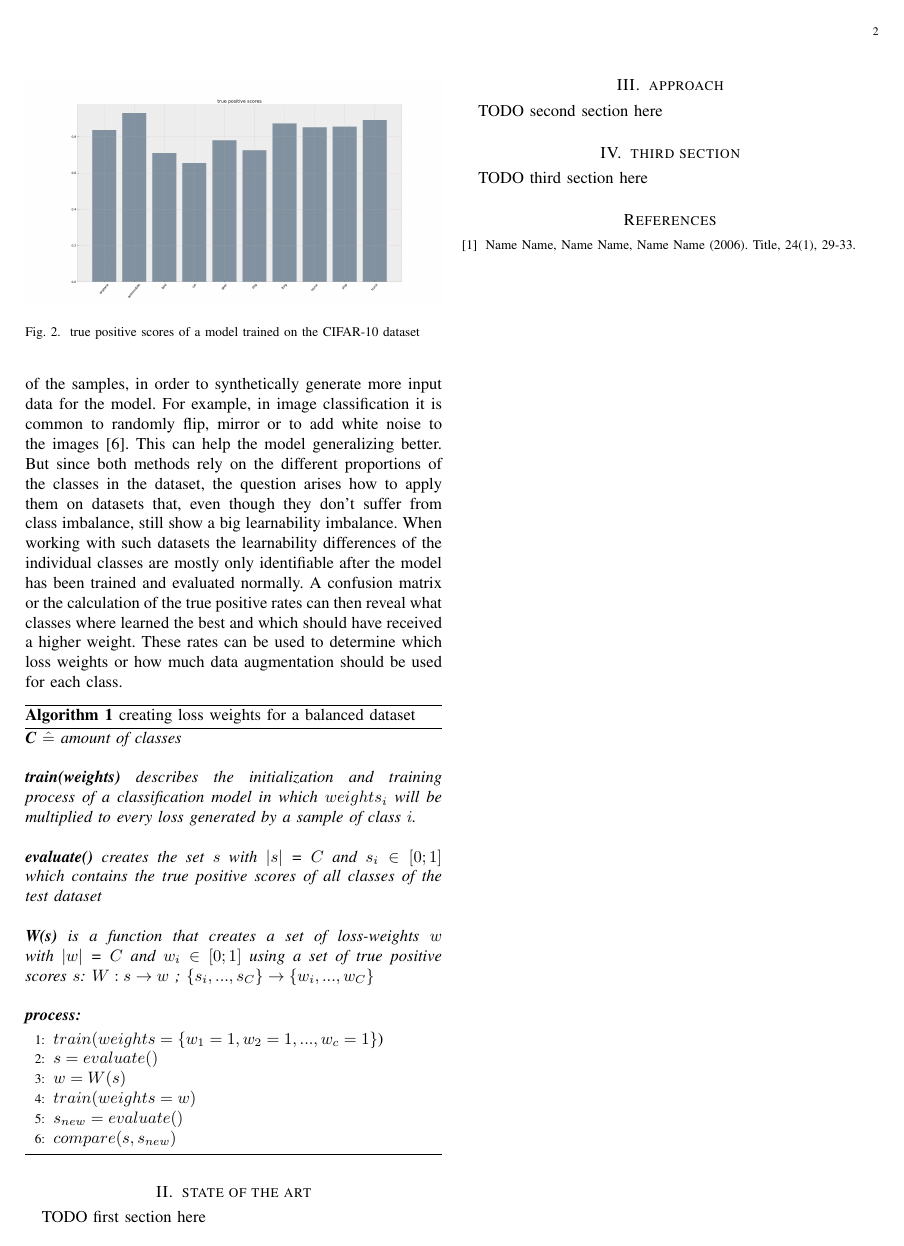
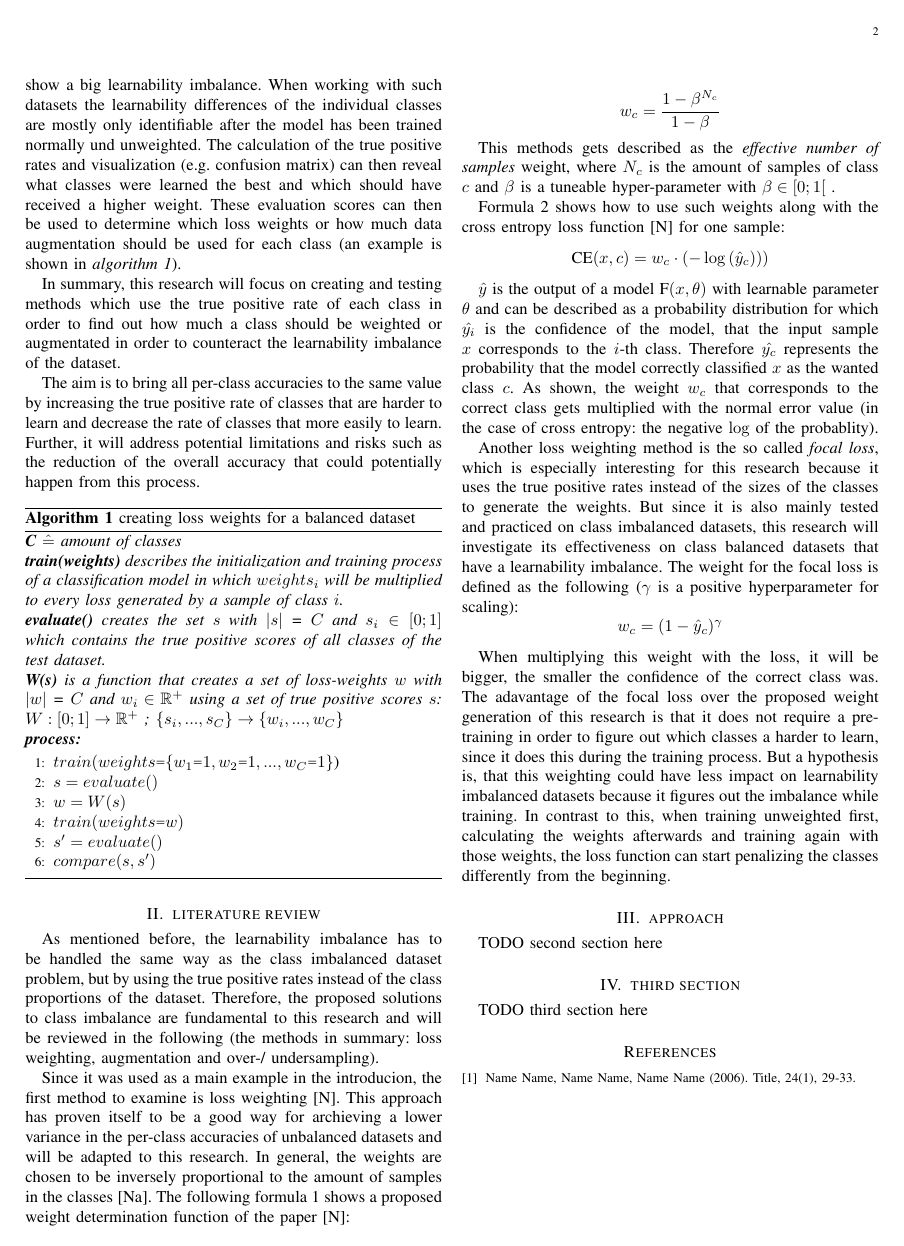
Before and after one commit to hollowcodes/thi-research-proposal, a LaTeX paper (paper/research-proposal.tex): page 2 of 2. Compiled offline with pdfLaTeX.

Commit message:
started literature review

```diff
--- a/paper/research-proposal.tex
+++ b/paper/research-proposal.tex
@@ -6,6 +6,8 @@
 \usepackage{algorithm}
 \usepackage{algorithmic}
 \usepackage{amsmath}
+\usepackage{amssymb}
+
 %\usepackage[noend]{algpseudocode}
 
 %\usepackage[noend]{algpseudocode}
@@ -78,6 +81,3 @@ Another dataset that is a good showcase for the learnability imbalance is the CI
 When looking at the true positive rates produced by a convolutional neural network [3], trained on that dataset, it can be seen that there are some classes that got misclassified more often (in this case bird, cat, deer and dog) which hints to a more difficult learnability.
 The CIFAR-10 and the name-nationality dataset will be used for experiments in order to find methods for minimizing such variances in the evaluation scores.
 
-\begin{figure}[h!]
-        \includegraphics[width=\linewidth]{images/cifar10_tp_scores.png}
-        \caption{true positive scores of a model trained on the CIFAR-10 dataset}
@@ -96,95 +97,102 @@ Another way to try to compensate for the different class sizes is to use more au
-Augmentation describes the random transformation of the samples, in order to synthetically generate more input data for the model. For example, in image classification it is common to randomly flip, mirror or to add white noise to the images [6].
-This can help the model generalizing better.
-But since both methods rely on the different proportions of the classes in the dataset, the question arises how to apply them on datasets that, even though they don't suffer from class imbalance, still show a big learnability imbalance.
-When working with such datasets the learnability differences of the individual classes are mostly only identifiable after the model has been trained and evaluated normally.
-A confusion matrix or the calculation of the true positive rates can then reveal what classes where learned the best and which should have received a higher weight.
-These rates can be used to determine which loss weights or how much data augmentation should be used for each class.
+That will cause, that samples from a smaller class will produce a higher error and, since the aim of a neural network is to minimize the loss [4], will have a higher impact on the learning process.
 
+Other methods will be discussed when reviewing exisiting literature on this topic.
+%Another way to try to compensate for the different class sizes is to use more augmentation [5] on the samples of smaller classes.
+%Augmentation describes the random transformation of the samples, in order to synthetically generate more input data for the model. For example, in image classification it is common to randomly flip, mirror or to add white noise to the images [6].
+But since all of those approaches rely on the different proportions of the classes in the dataset it raises the question how to apply them on datasets that, even though they don't suffer from class imbalance, still show a big learnability imbalance.
+When working with such datasets the learnability differences of the individual classes are mostly only identifiable after the model has been trained normally und unweighted. % and without any regard for the potential imbalance of the dataset.
+The calculation of the true positive rates and visualization (e.g. confusion matrix) can then reveal what classes were learned the best and which should have received a higher weight.
+These evaluation scores can then be used to determine which loss weights or how much data augmentation should be used for each class (an example is shown in \emph{algorithm 1}).
+
+In summary, this research will focus on creating and testing methods which use the true positive rate of each class in order to find out how much a class should be weighted or augmentated in order to counteract the learnability imbalance of the dataset.
+
+%The aim is to increase the accuracy of classes which originally had a low one and decrease the accuracy of those which had a higher one, without decreasing the true positive rate of the whole test set
+%(this can described as the per-class accuracies "meeting up in the middle" where the original overall accuracy lied).
+The aim is to bring all per-class accuracies to the same value by increasing the true positive rate of classes that are harder to learn
+and decrease the rate of classes that more easily to learn.
+Further, it will address potential limitations and risks such as the reduction of the overall accuracy that could potentially happen from this process.
+%This research will test which methods can be applied on the model with respect to the per-class rates.
+%Alogrithm 1 proposes a method to use true positive rates in order to create a set of loss weights which should be used to re-train the model with a higher focus on classes which a more difficult to learn.
+%The evaluation of that model will then produce a set that contains the score of each class, which will then
 
 \begin{algorithm}[H]
         \caption{creating loss weights for a balanced dataset}
 
         \textit{\textbf{C} $\hat{=}$ amount of classes}
-        \\
         %\\ \textit{\textbf{train(weights)} describes the initialization and the whole training process of a classification model using the loss-weights $weights$. \\$weights_i$ will be multiplied to every loss generated by a sample of class $i$.}
         \\ \textit{\textbf{train(weights)} describes the initialization and training process of a classification model in which $weights_i$ will be multiplied to every loss generated by a sample of class $i$.}
-        \\
-        \\ \textit{\textbf{evaluate()} creates the set $s$ with $\left|s\right|$ = $C$ and $s_i \in [0;1]$ which contains the true positive scores of all classes of the test dataset}
-        \\
-        \\ \textit{\textbf{W(s)} is a function that creates a set of loss-weights $w$ with $\left|w\right|$ = $C$ and $w_i \in [0;1]$ using a set of true positive scores $s$: $W: s \rightarrow w$ ; $\{s_i,...,s_C\} \rightarrow \{w_i,...,w_C\}$ }
-        \\
+        \\ \textit{\textbf{evaluate()} creates the set $s$ with $\left|s\right|$ = $C$ and $s_i \in [0;1]$ which contains the true positive scores of all classes of the test dataset.}
+        \\ \textit{\textbf{W(s)} is a function that creates a set of loss-weights $w$ with $\left|w\right|$ = $C$ and $w_i \in \mathbb{R}^{+}$ using a set of true positive scores $s$: $W: [0;1] \rightarrow \mathbb{R}^{+}$ ; $\{s_i,...,s_C\} \rightarrow \{w_i,...,w_C\}$ }
         \\ \textit{\textbf{process:}}
         \begin{algorithmic}[1]
-         \STATE $train(weights=\{w_1=1, w_2=1, ..., w_c=1\}$)
+         \STATE $train(weights\texttt{=}\{w_1\texttt{=}1, w_2\texttt{=}1, ..., w_C\texttt{=}1\}$)
          \STATE $s = evaluate()$
          \STATE $w = W(s)$
-         \STATE $train(weights=w)$
-         \STATE $s_{new} = evaluate()$
-         \STATE $compare(s, s_{new})$
+         \STATE $train(weights\texttt{=}w)$
+         \STATE $s' = evaluate()$
+         \STATE $compare(s, s')$
 
         \end{algorithmic}
 \end{algorithm}
 
 
-%\begin{algorithm}[H]
-%        \caption{creating loss weights for a balanced dataset}
-%        \begin{algorithmic}[1]
-%
-%         \STATE D $:=$ dataset\\
-%         \STATE L $:=$ loss(y, $\hat{y}$)\\
-%         \STATE W $:=$ calculateWeights(scores)\\
-%         \STATE classes $:=$ \{1, 2, ..., C ; C $\hat{=}$ amount of classes\}\\
-%         %\STATE class := $C_i$
-%         \textit{\textbf{forward}(x): describes the output of a neural network as a chained function with input x}\\
-%         \textit{\textbf{backward}(y, $\hat{y}$): describes the backpropagation of the loss function w.r.t. the parameters of the neural network}
-%         \textit{\textbf{evaluate}(): describes the calculation of the true positive rates of every class and returns a set with the length of C}\\
-%
-%        \\ \Procedure{train}{weights}
-%         \FOR{\textbf{each} (sample, target, class) in D}\\
-%                \STATE output := forward(sample)\\
-%                \STATE error := weights$_{class} *$ L(output, target)\\
-%                \STATE backward(error)\\
-%         \ENDFOR\\
-%         \EndProcedure\\
-%         \STATE train(weights=$\{w_1=1, w_2=1, ..., w_C=1\}$)
-%         \STATE truePositiveScores = evaluate()
-%         \STATE lossWeights = W(truePositiveScores)
-%         \STATE train(weights=lossWeights)
-%
-%
-%        \end{algorithmic}
-%\end{algorithm}
+\section{literature review}
+%Since the term \emph{learnability imbalance} is proposed for this research, it's pointing out the fact that this, for most cases ignorable, problem is barely addressed directly.
+%But as mentioned before, the possible solutions are the same as for the class imbalanced dataset problem which itself causes learnability imbalance.
+%Therefore to find methods
+As mentioned before, the learnability imbalance has to be handled the same way as the class imbalanced dataset problem, but by using the true positive rates instead of the class proportions of the dataset.
+%Therefore, this research overlaps very much with the research about class imbalance and will make use its proposed solutions.
+Therefore, the proposed solutions to class imbalance are fundamental to this research and will be reviewed in the following (the methods in summary: loss weighting, augmentation and over-/ undersampling).
+
+Since it was used as a main example in the introducion, the first method to examine is loss weighting [N].
+This approach has proven itself to be a good way for archieving a lower variance in the per-class accuracies of unbalanced datasets and will be adapted to this research.
+In general, the weights are chosen to be inversely proportional to the amount of samples in the classes [Na].
+The following formula 1 shows a proposed weight determination function of the paper [N]:
+
+\[ w_c = \frac{1-\beta^{N_c}}{1-\beta} \]
+
+This methods gets described as the \emph{effective number of samples} weight, where $N_c$ is the amount of samples of class $c$ and $\beta$ is a tuneable hyper-parameter with $\beta \in [0;1[$ .
+
+Formula 2 shows how to use such weights along with the cross entropy loss function [N] for one sample:
+%\[ \text{L}(x, c) = w_{c} \cdot \left(-\log\left(\text{P}(y_c|x, \theta)\right) \right) \]
+\[ \text{CE}(x, c) = w_{c} \cdot \left(-\log\left(\hat{y}_c)\right) \right) \]
+
+%\[ \text{L}(x, c) = w_{c} \cdot \left(-\log(\hat{y_c}) \right) \]
+%\[ loss(x, class) = w_{class} * \left(-log\left(N(x, \theta)_{class}\right) \right) \]
+
+%$\hat{y} := \{p_1, ..., p_C | C \hat{=} amount of classes\}$ is a probablity distribution and the output of a model $\text{F}(x, \theta)$ with learnable parameter $\theta$ and $C$ is the amount of classes.
+%Then $\hat{y_c}$ represents the confidence of the model that an input sample $x$ is corresponds to the correct class $c$.
+
+$\hat{y}$ is the output of a model $\text{F}(x, \theta)$ with learnable parameter $\theta$ and can be described as a probability distribution for which $\hat{y_i}$ is the confidence of the model, that the input sample $x$ corresponds to the $i$-th class.
+Therefore $\hat{y_c}$ represents the probability that the model correctly classified $x$ as the wanted class $c$.
+As shown, the weight $w_c$ that corresponds to the correct class gets multiplied with the normal error value (in the case of cross entropy: the negative $\log$ of the probablity).
+
+%$\text{P}(y_c|x, \theta)$ is the confidence of a model $\text{F}(x, \theta)$ with learnable parameter $\theta$ that an input sample $x$ corresponds to the correct class $y_c$.
+%$\text{F}(x, \theta)$ outputs a probablity distribution which represents the confidence of every class and has the property $\sum_{i=0}^{C-1}P(y_i|x,\theta) = 1$ by using the softmax activation function [N]. The loss is then calculated by taking the negative $\log$ of only the probablity of the wanted class.
+
+Another loss weighting method is the so called \emph{focal loss}, which is especially interesting for this research because it uses the true positive rates instead of the sizes of the classes to generate the weights.
+But since it is also mainly tested and practiced on class imbalanced datasets, this research will investigate its effectiveness on class balanced datasets that have a learnability imbalance.
+The weight for the focal loss is defined as the following ($\gamma$ is a positive hyperparameter for scaling):
+\[ w_c = (1 - \hat{y}_c)^\gamma \]
+
+When multiplying this weight with the loss, it will be bigger, the smaller the confidence of the correct class was.
+The adavantage of the focal loss over the proposed weight generation of this research is that it does not require a pre-training in order to figure out which classes a harder to learn, since it does this during the training process.
+But a hypothesis is, that this weighting could have less impact on learnability imbalanced datasets because it figures out the imbalance while training.
+In contrast to this, when training unweighted first, calculating the weights afterwards and training again with those weights, the loss function can start penalizing the classes differently from the beginning.
+
+%\[ \text{L}(x, c) = w_{c} \left(-y_{c} \cdot \log\left(N(x, \theta)\right) \right) \]
 
 
-%
-%
-%The figure 1 below shows the true positive rates of a an evaluated convolutional neural network [2] that was trained on the CIFAR-10 dataset, which contains 32$\times$32 RGB images of ten different classes [3].
-%This dataset is a good show case for the learnability imbalance problem since it contains similiar classes, such as \emph{dog} and \emph{cat} and will be used as one of the main datasets to run the research experiments on.
-
-% Figure \ref{fig:tp_scores} shows true positive scores.
-
-%Looking at the true positive rates it can be seen that there are some classes that got misclassified more often (in this case bird, cat deer and dog).
-%Since this dataset is mostly used to present experimental results and is, due to its small sample dimensions, a more simple classification task,
-%such a variance in the evaluations scores mostly doesn't matter. But when it comes to datasets that a model has to be trained on for a real world usecase
-%it is optimal to have a fair and unbiased class distribution. An example in natural language processing [4] is \emph{name-ethnicity classification}
-%where a model predicts the ethnicity of a name only by its letters [5]. Names from nationalities that speak the same language (e.g. british and american) result in a lower accuracy
-%which therefore can lead to wrong interpretations when the model is used for social sciences experiments. The figure 2 shows a low accuracy for the \emph{british} class which comes
-%especially from the presence of the similiar \emph{american} class.
-%Therefore, additionally to the CIFAR-10 dataset, experiments on how to counteract learnability-imbalance will also be done on a name-nationality dataset using a recurrent neural network architecture [6].
-
-
-
-\section{state of the art}
-TODO first section here
-
+%The formula 1 above represents the weighted cross entropy loss where $x$ is an input sample and $y_{class}$ the integer representation of the corresponding class with $y := \{0, ..., C-1\}$.
+%$N(x, \theta)$ is the output of the model with the learnable parameters $\theta$ and can be described by a probablity distribution $P(y|x,\theta)$. $P(y_{class}|x,\theta)$ represents the confidence of the model that sample $x$ corresponds to class $class$ with the property $\sum_{i=0}^{C-1}P(y_i|x,\theta) = 1$.
+%$\left|N(x, \theta)\right| = C$ is the probablity distribution calculated using the learnable parameters $\theta$.
+%The output $P(x|\theta) = N(x, \theta)$ is a probablity distribution with $\left|N(x, \theta)\right| = C$  $P(x = i|\theta)$ is the probablity that the input $x$ corresponds to class $i$.
 
 \section{approach}
 TODO second section here
 
-
 \section{third section}
 TODO third section here
-
 
 \begin{thebibliography}{1}
 
```
Also changed, not shown: paper/images/Figure_1.png, paper/images/Figure_2.png (added), paper/research-proposal.pdf, paper/research-proposal.tex (24 more changed lines), 5 other files.
